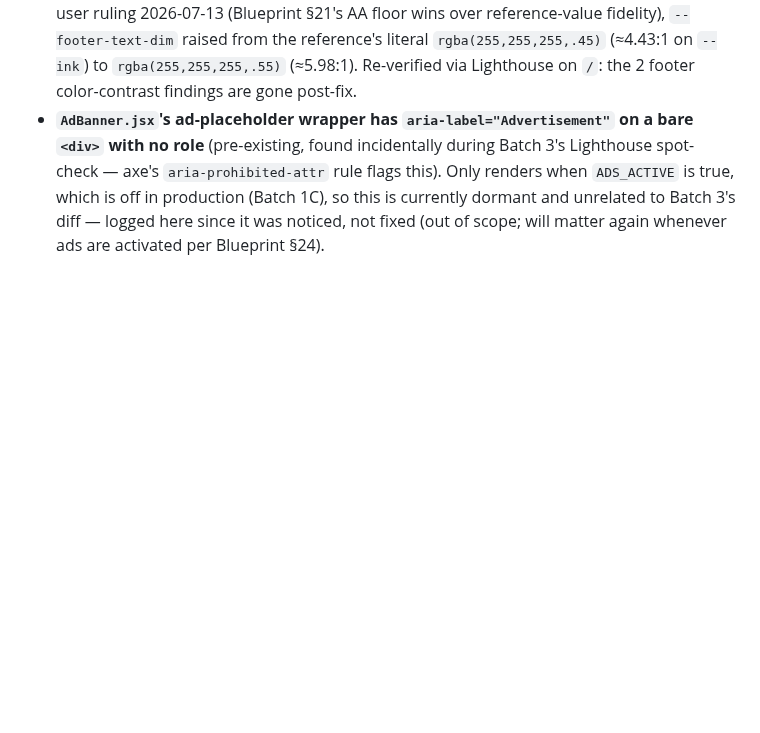
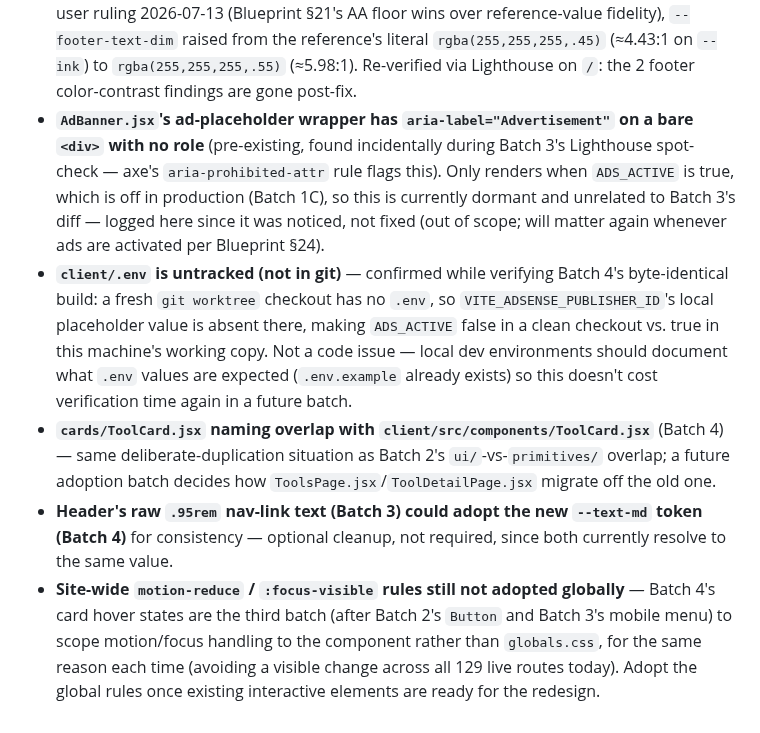
Before and after one commit to wajid081986/AWE-OS, a Markdown page: docs/backlog.md, the part around the change. Drawn GitHub-style; blank space fills up the shorter version.

Commit message:
batch-4: update backlog

```diff
--- a/docs/backlog.md
+++ b/docs/backlog.md
@@ -15,3 +15,7 @@ Out-of-scope items noted during batch work. One line each. Do not fix inline —
 - **`docs/reference/claude-code-execution-playbook.md`'s Batch 3 prompt references `content/site.ts`**, which doesn't exist in this Vite/React stack (no `content/` directory at all). Same category of Next.js-flavored leftover language as the architecture.md mismatch already noted in CLAUDE.md's changelog. Nav content stays hardcoded in `Header.jsx`/`Footer.jsx`, consistent with existing code — not fixing the frozen playbook doc.
 - ~~Footer bottom-bar text contrast is marginally under WCAG AA~~ — **resolved in batch 3**: per user ruling 2026-07-13 (Blueprint §21's AA floor wins over reference-value fidelity), `--footer-text-dim` raised from the reference's literal `rgba(255,255,255,.45)` (≈4.43:1 on `--ink`) to `rgba(255,255,255,.55)` (≈5.98:1). Re-verified via Lighthouse on `/`: the 2 footer color-contrast findings are gone post-fix.
 - **`AdBanner.jsx`'s ad-placeholder wrapper has `aria-label="Advertisement"` on a bare `<div>` with no role** (pre-existing, found incidentally during Batch 3's Lighthouse spot-check — axe's `aria-prohibited-attr` rule flags this). Only renders when `ADS_ACTIVE` is true, which is off in production (Batch 1C), so this is currently dormant and unrelated to Batch 3's diff — logged here since it was noticed, not fixed (out of scope; will matter again whenever ads are activated per Blueprint §24).
+- **`client/.env` is untracked (not in git)** — confirmed while verifying Batch 4's byte-identical build: a fresh `git worktree` checkout has no `.env`, so `VITE_ADSENSE_PUBLISHER_ID`'s local placeholder value is absent there, making `ADS_ACTIVE` false in a clean checkout vs. true in this machine's working copy. Not a code issue — local dev environments should document what `.env` values are expected (`.env.example` already exists) so this doesn't cost verification time again in a future batch.
+- **`cards/ToolCard.jsx` naming overlap with `client/src/components/ToolCard.jsx`** (Batch 4) — same deliberate-duplication situation as Batch 2's `ui/`-vs-`primitives/` overlap; a future adoption batch decides how `ToolsPage.jsx`/`ToolDetailPage.jsx` migrate off the old one.
+- **Header's raw `.95rem` nav-link text (Batch 3) could adopt the new `--text-md` token (Batch 4)** for consistency — optional cleanup, not required, since both currently resolve to the same value.
+- **Site-wide `motion-reduce` / `:focus-visible` rules still not adopted globally** — Batch 4's card hover states are the third batch (after Batch 2's `Button` and Batch 3's mobile menu) to scope motion/focus handling to the component rather than `globals.css`, for the same reason each time (avoiding a visible change across all 129 live routes today). Adopt the global rules once existing interactive elements are ready for the redesign.
```
